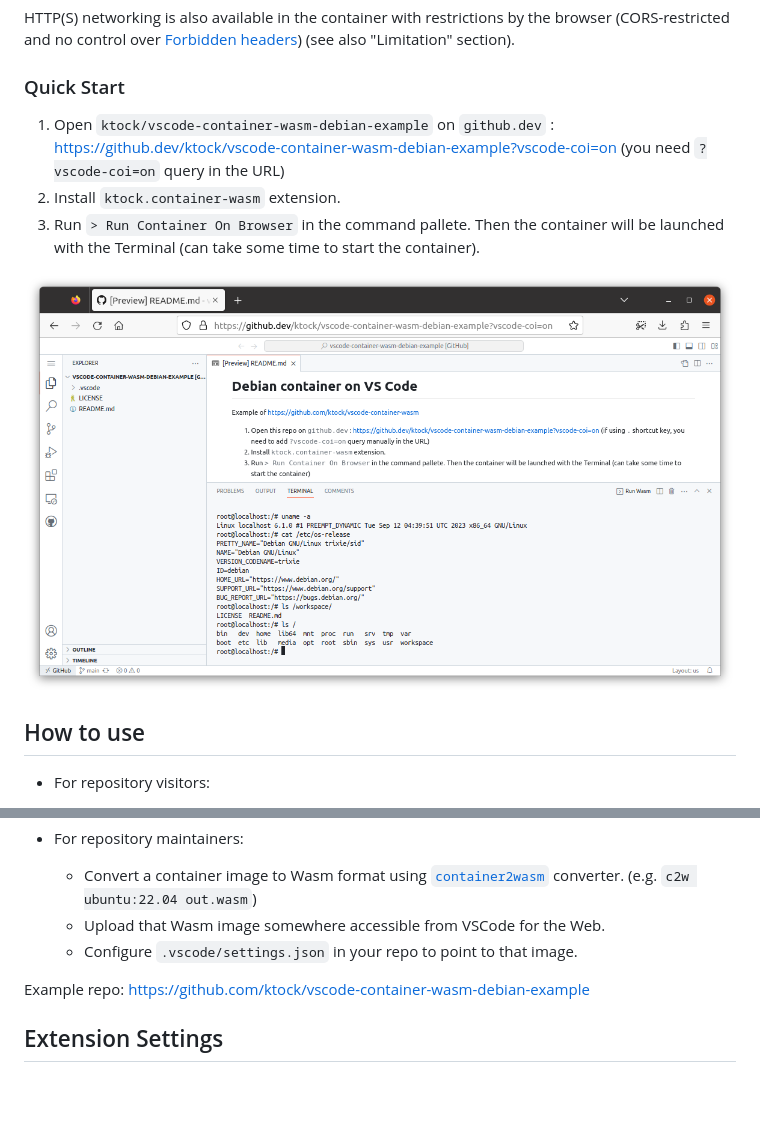
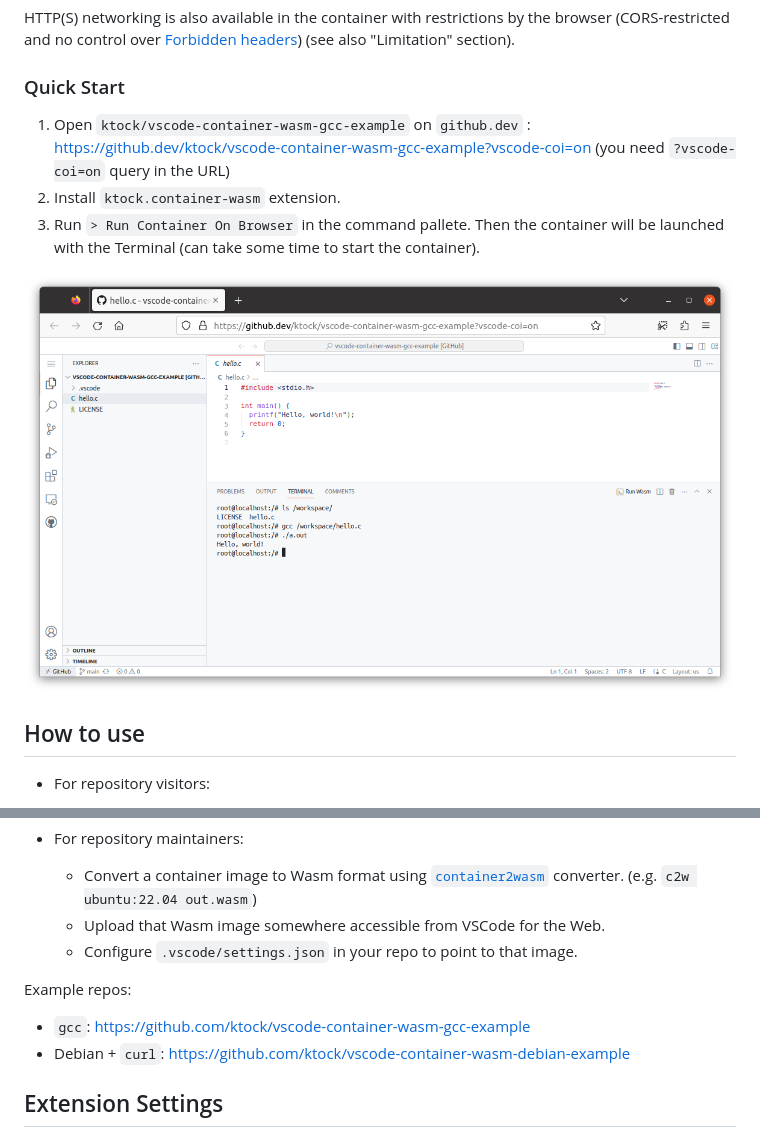
Before and after one commit to ktock/vscode-container-wasm, a Markdown page: README.md, 2 parts joined by grey strips. Rendered like a GitHub page; pictures changed too: docs/vscode-container-wasm-debian.png (deleted), docs/vscode-container-wasm-gcc.png (added); blank space fills up the shorter version.

Commit message:
update demo
Signed-off-by: Kohei Tokunaga <ktokunaga.mail@gmail.com>

```diff
--- a/README.md
+++ b/README.md
@@ -14,11 +14,11 @@ HTTP(S) networking is also available in the container with restrictions by the b
 
 ### Quick Start
 
-1. Open `ktock/vscode-container-wasm-debian-example` on `github.dev` : https://github.dev/ktock/vscode-container-wasm-debian-example?vscode-coi=on (you need `?vscode-coi=on` query in the URL)
+1. Open `ktock/vscode-container-wasm-gcc-example` on `github.dev` : https://github.dev/ktock/vscode-container-wasm-gcc-example?vscode-coi=on  (you need `?vscode-coi=on` query in the URL)
 2. Install `ktock.container-wasm` extension.
 3. Run `> Run Container On Browser` in the command pallete. Then the container will be launched with the Terminal (can take some time to start the container).
 
-![Debian Container on browser](./docs/vscode-container-wasm-debian.png)
+![Container on browser](./docs/vscode-container-wasm-gcc.png)
 
 ## How to use
 
@@ -32,7 +32,9 @@ HTTP(S) networking is also available in the container with restrictions by the b
   - Upload that Wasm image somewhere accessible from VSCode for the Web.
   - Configure `.vscode/settings.json` in your repo to point to that image.
 
-Example repo: https://github.com/ktock/vscode-container-wasm-debian-example
+Example repos:
+- `gcc`: https://github.com/ktock/vscode-container-wasm-gcc-example
+- Debian + `curl`: https://github.com/ktock/vscode-container-wasm-debian-example
 
 ## Extension Settings
 
```
